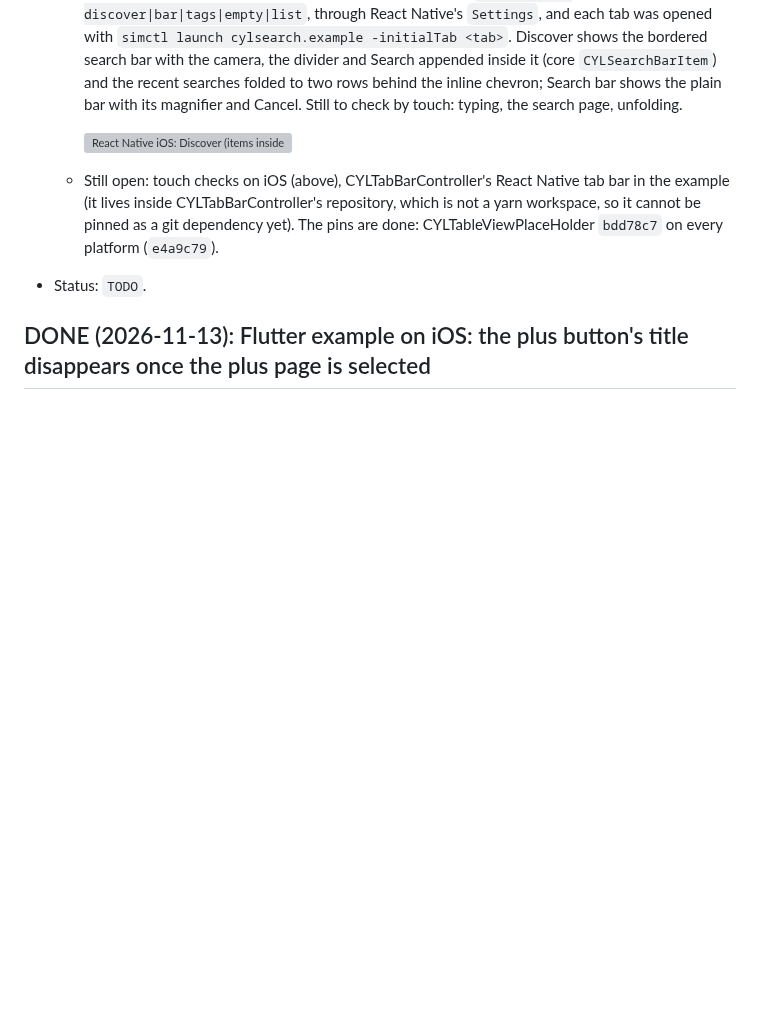
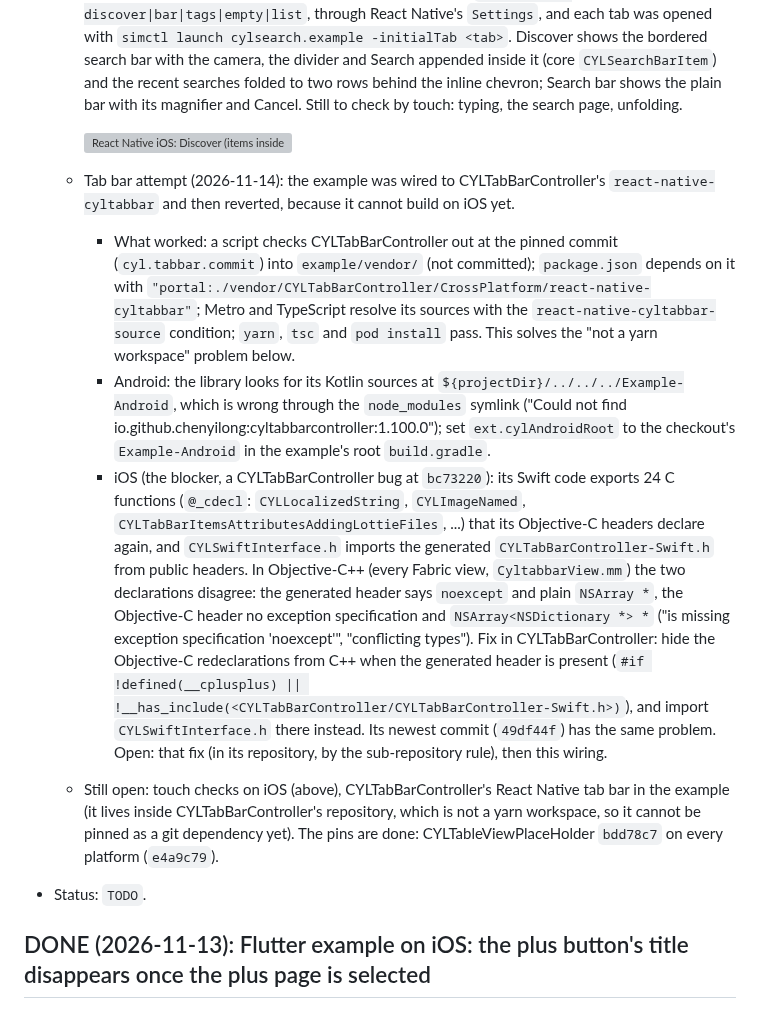
Before and after one commit to ChenYilong/CYLSearchViewController, a Markdown page: docs/android-and-cross-platform.md, the part around the change. GitHub-like rendering; blank space fills up the shorter version; grey boxes are pictures that could not be loaded.

Commit message:
docs: 📝 React Native tab bar: what works and the iOS blocker
By  @ChenYilong <luohanchenyilong@163.com>

Claude-Session: https://claude.ai/code/session_017y7XNzPUTD1qDqdiasqxb1

```diff
--- a/docs/android-and-cross-platform.md
+++ b/docs/android-and-cross-platform.md
@@ -232,6 +232,26 @@ Native) for the CYLSearchViewController components.
 
     ![React Native iOS: Discover (items inside the bordered bar), then Search bar; iPhone 17, iOS 26.3.1, Release, 2026-11-14 14:29 and 14:31](assets/rn-ios-discover-and-search-bar-stitched.png)
 
+  - Tab bar attempt (2026-11-14): the example was wired to CYLTabBarController's `react-native-cyltabbar` and then
+    reverted, because it cannot build on iOS yet.
+    - What worked: a script checks CYLTabBarController out at the pinned commit (`cyl.tabbar.commit`) into
+      `example/vendor/` (not committed); `package.json` depends on it with
+      `"portal:./vendor/CYLTabBarController/CrossPlatform/react-native-cyltabbar"`; Metro and TypeScript resolve its
+      sources with the `react-native-cyltabbar-source` condition; `yarn`, `tsc` and `pod install` pass. This solves the
+      "not a yarn workspace" problem below.
+    - Android: the library looks for its Kotlin sources at `${projectDir}/../../../Example-Android`, which is wrong
+      through the `node_modules` symlink ("Could not find io.github.chenyilong:cyltabbarcontroller:1.100.0"); set
+      `ext.cylAndroidRoot` to the checkout's `Example-Android` in the example's root `build.gradle`.
+    - iOS (the blocker, a CYLTabBarController bug at `bc73220`): its Swift code exports 24 C functions (`@_cdecl`:
+      `CYLLocalizedString`, `CYLImageNamed`, `CYLTabBarItemsAttributesAddingLottieFiles`, ...) that its Objective-C
+      headers declare again, and `CYLSwiftInterface.h` imports the generated `CYLTabBarController-Swift.h` from public
+      headers. In Objective-C++ (every Fabric view, `CyltabbarView.mm`) the two declarations disagree: the generated
+      header says `noexcept` and plain `NSArray *`, the Objective-C header no exception specification and
+      `NSArray<NSDictionary *> *` ("is missing exception specification 'noexcept'", "conflicting types"). Fix in
+      CYLTabBarController: hide the Objective-C redeclarations from C++ when the generated header is present
+      (`#if !defined(__cplusplus) || !__has_include(<CYLTabBarController/CYLTabBarController-Swift.h>)`), and import
+      `CYLSwiftInterface.h` there instead. Its newest commit (`49df44f`) has the same problem. Open: that fix (in its
+      repository, by the sub-repository rule), then this wiring.
   - Still open: touch checks on iOS (above), CYLTabBarController's
     React Native tab bar in the example (it lives inside CYLTabBarController's repository, which is not a yarn
     workspace, so it cannot be pinned as a git dependency yet). The pins are done: CYLTableViewPlaceHolder `bdd78c7`
```
